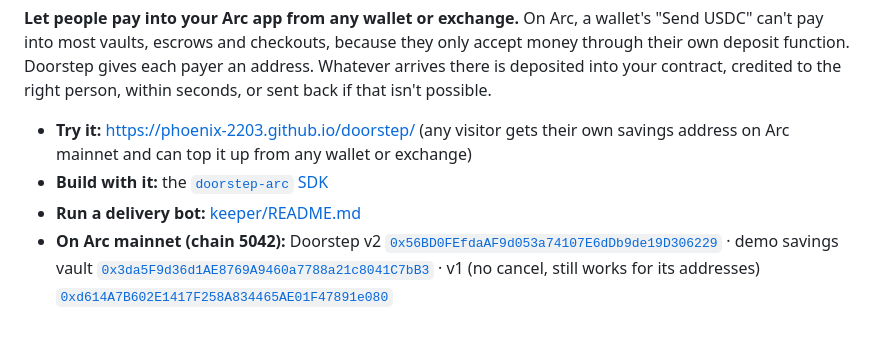
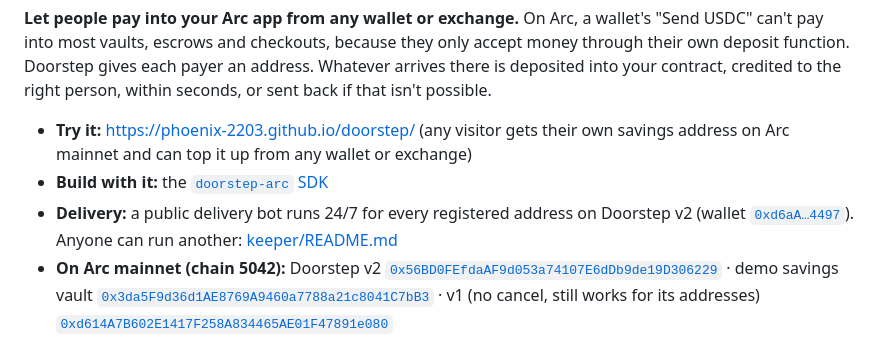
Before and after one commit to phoenix-2203/doorstep, a Markdown page: README.md, the part around the change. GitHub-like rendering.

Commit message:
README: a public delivery bot now runs 24/7 for Doorstep v2
Co-Authored-By: Claude Opus 5.5 <noreply@anthropic.com>
Claude-Session: https://claude.ai/code/session_016E94bchEhnvM4RXyAiERCR

```diff
--- a/README.md
+++ b/README.md
@@ -4,7 +4,7 @@
 
 - **Try it:** https://phoenix-2203.github.io/doorstep/ (any visitor gets their own savings address on Arc mainnet and can top it up from any wallet or exchange)
 - **Build with it:** the [`doorstep-arc` SDK](sdk/README.md)
-- **Run a delivery bot:** [keeper/README.md](keeper/README.md)
+- **Delivery:** a public delivery bot runs 24/7 for every registered address on Doorstep v2 (wallet [`0xd6aA…4497`](https://explorer.arc.io/address/0xd6aA9A15e5a95754F8B02a08A0C3E3CA7E614497)). Anyone can run another: [keeper/README.md](keeper/README.md)
 - **On Arc mainnet (chain 5042):** Doorstep v2 [`0x56BD0FEfdaAF9d053a74107E6dDb9de19D306229`](https://explorer.arc.io/address/0x56BD0FEfdaAF9d053a74107E6dDb9de19D306229) · demo savings vault [`0x3da5F9d36d1AE8769A9460a7788a21c8041C7bB3`](https://explorer.arc.io/address/0x3da5F9d36d1AE8769A9460a7788a21c8041C7bB3) · v1 (no cancel, still works for its addresses) [`0xd614A7B602E1417F258A834465AE01F47891e080`](https://explorer.arc.io/address/0xd614A7B602E1417F258A834465AE01F47891e080)
 
 ## The problem
```
